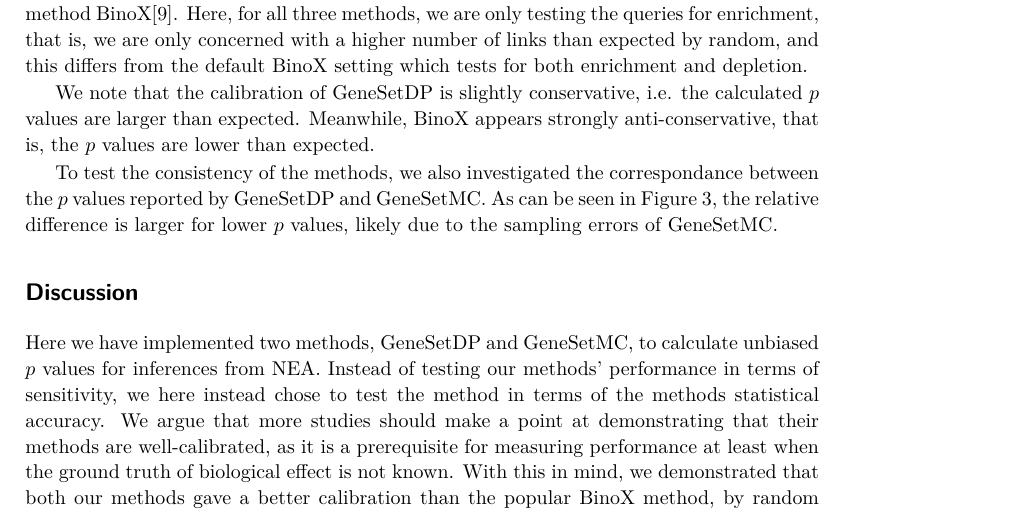
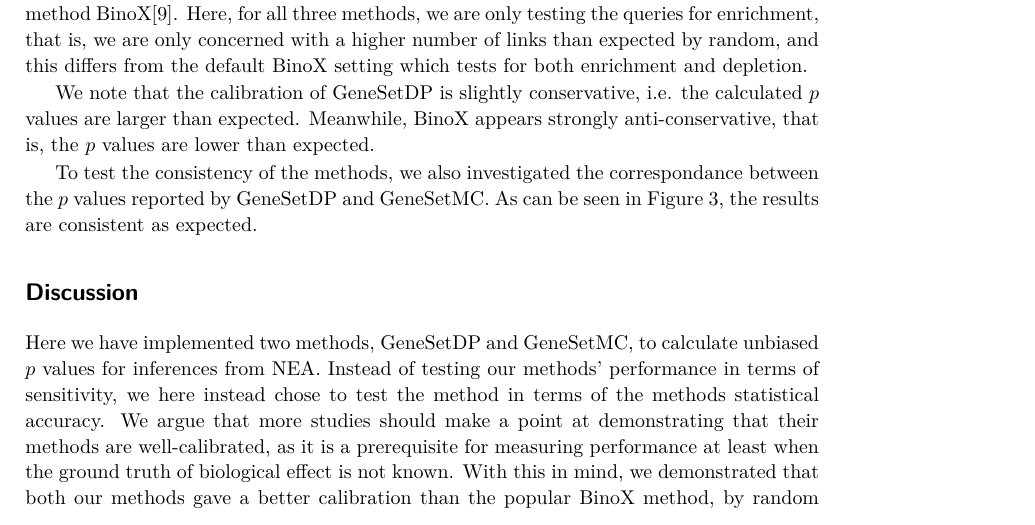
Before and after one commit to statisticalbiotechnology/genesetdp, a LaTeX paper (doc/genesetdp.tex): part of page 5 of 7, cut so that both start at the same text. Compiled offline with pdfLaTeX.

Commit message:
remove mention to low pvalues

```diff
--- a/doc/genesetdp.tex
+++ b/doc/genesetdp.tex
@@ -171,7 +171,7 @@ We note that the calibration of GeneSetDP is slightly conservative, i.e. the cal
   \label{fig:calibration}
 \end{figure}
 
-To test the consistency of the methods, we also investigated the correspondance between the $p$~values reported by GeneSetDP and GeneSetMC. As can be seen in Figure~\ref{fig:pscatter}, the relative difference is larger for lower $p$~values, likely due to the sampling errors of GeneSetMC.
+To test the consistency of the methods, we also investigated the correspondance between the $p$~values reported by GeneSetDP and GeneSetMC. As can be seen in Figure~\ref{fig:pscatter}, the results are consistent as expected.
 
 \begin{figure}[htb]
   \begin{center}
```
